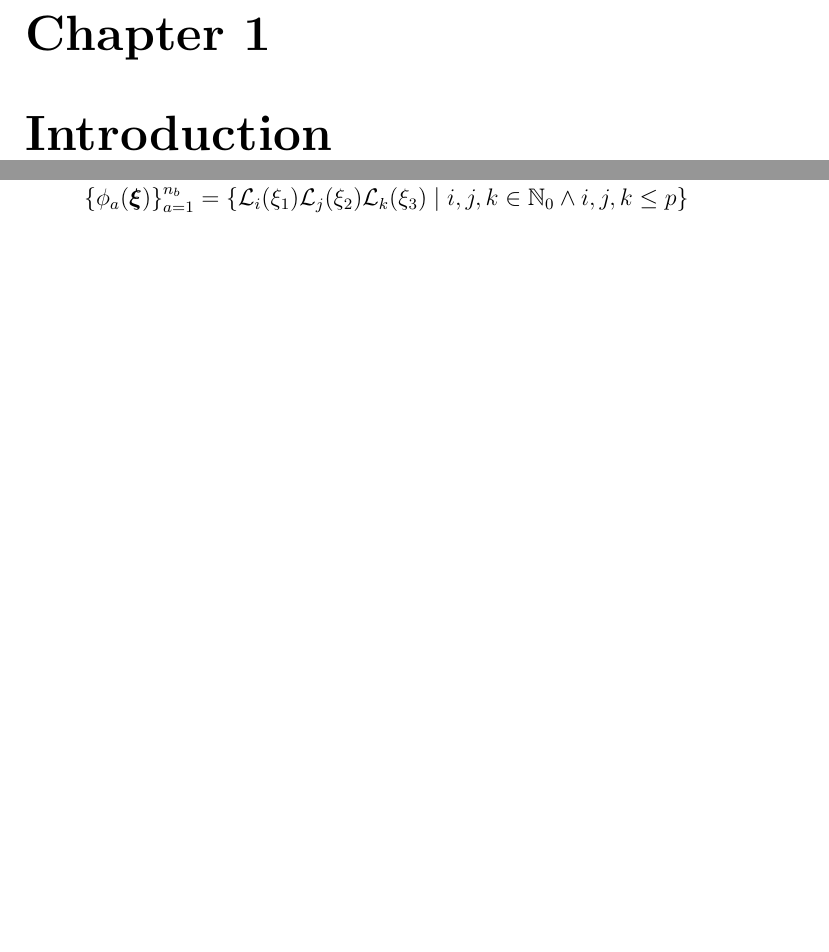
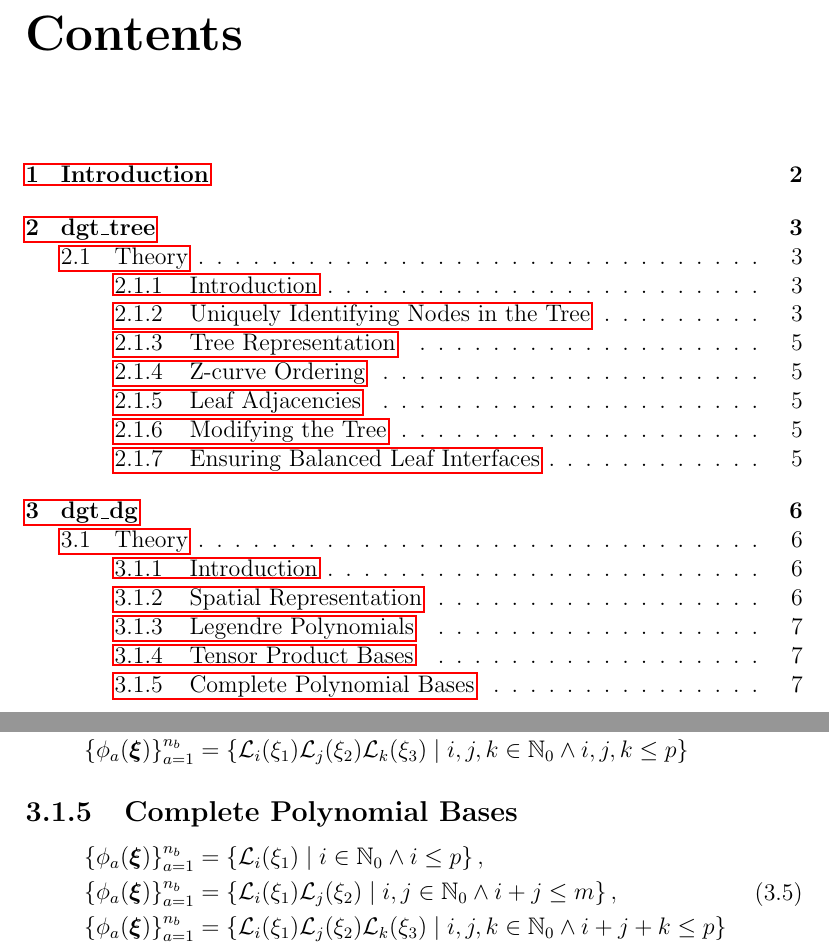
Before and after one commit to sandialabs/DGTile, a LaTeX document (doc/dgtile.tex, which reads doc/dg.tex): two parts of pages 2 and 7 of 7 before the commit and two parts of pages 2 and 8 of 8 after it, joined at a grey line, cut at the place of the change, the shorter picture padded with empty space. Compiled offline with pdfLaTeX.

Commit message:
minor documentation updates

```diff
--- a/doc/dg.tex
+++ b/doc/dg.tex
@@ -60,3 +60,20 @@ and the derivative of these polynomials are given as
 \end{aligned}
 \label{eq:tensor_basis}
 \end{equation}
+
+\subsection{Complete Polynomial Bases}
+
+\begin{equation}
+\begin{aligned}
+\left\{ \phi_a(\bs{\xi}) \right\}_{a=1}^{n_b} &=
+  \left\{ \mathcal{L}_i(\xi_1) \; | \; i \in \mathbb{N}_0 \land i \leq p
+  \right\}, \\
+\left\{ \phi_a(\bs{\xi}) \right\}_{a=1}^{n_b} &=
+  \left\{ \mathcal{L}_i(\xi_1) \mathcal{L}_j(\xi_2) \; | \; i,j \in
+  \mathbb{N}_0 \land i + j \leq m \right\}, \\
+\left\{ \phi_a(\bs{\xi}) \right\}_{a=1}^{n_b} &=
+  \left\{ \mathcal{L}_i(\xi_1) \mathcal{L}_j(\xi_2) \mathcal{L}_k(\xi_3) \; |
+  \; i,j,k \in \mathbb{N}_0 \land i + j + k \leq p \right\}
+\end{aligned}
+\label{eq:complete_basis}
+\end{equation}
--- a/doc/dgtile.tex
+++ b/doc/dgtile.tex
@@ -6,6 +6,7 @@
 \usepackage{subcaption}
 \usepackage{tikz}
 \usepackage{graphicx}
+\usepackage{hyperref}
 
 \newcommand{\id}{\text{id}}
 \newcommand{\ID}{\text{ID}}
@@ -17,6 +18,7 @@
 
 \begin{document}
 \maketitle
+\tableofcontents
 \chapter{Introduction}
 \chapter{dgt\_tree}
 \input{trees.tex}
```
